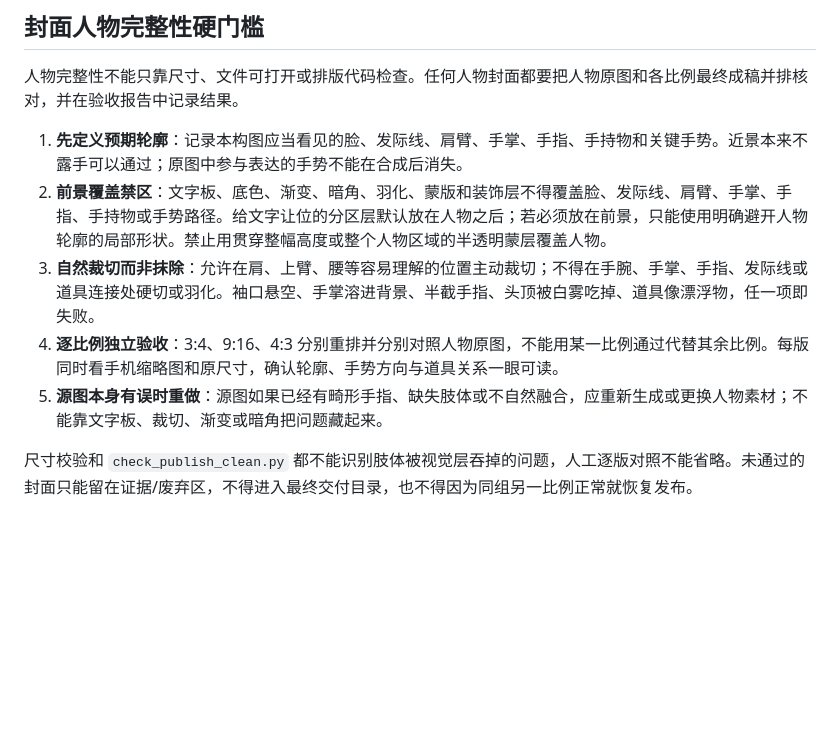
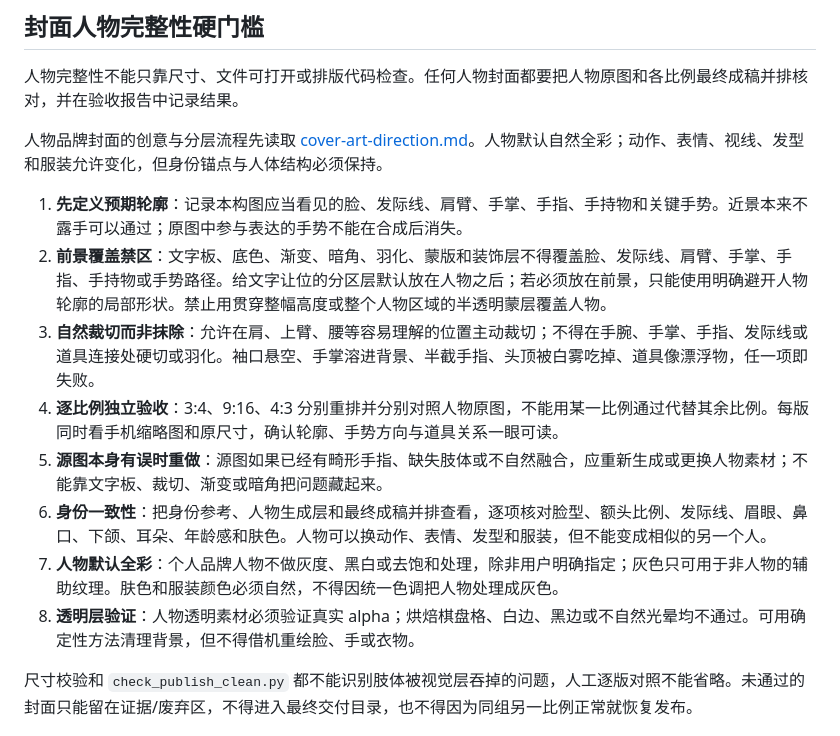
Before and after one commit to xupengli406-del/produce-voiceover-mg-social-video, a Markdown page: references/delivery-and-qa.md, the part around the change. Rendered like a GitHub page; blank space fills up the shorter version.

Commit message:
Add identity-safe full-color surreal cover workflow

```diff
--- a/references/delivery-and-qa.md
+++ b/references/delivery-and-qa.md
@@ -34,11 +34,16 @@
 
 人物完整性不能只靠尺寸、文件可打开或排版代码检查。任何人物封面都要把人物原图和各比例最终成稿并排核对，并在验收报告中记录结果。
 
+人物品牌封面的创意与分层流程先读取 [cover-art-direction.md](cover-art-direction.md)。人物默认自然全彩；动作、表情、视线、发型和服装允许变化，但身份锚点与人体结构必须保持。
+
 1. **先定义预期轮廓**：记录本构图应当看见的脸、发际线、肩臂、手掌、手指、手持物和关键手势。近景本来不露手可以通过；原图中参与表达的手势不能在合成后消失。
 2. **前景覆盖禁区**：文字板、底色、渐变、暗角、羽化、蒙版和装饰层不得覆盖脸、发际线、肩臂、手掌、手指、手持物或手势路径。给文字让位的分区层默认放在人物之后；若必须放在前景，只能使用明确避开人物轮廓的局部形状。禁止用贯穿整幅高度或整个人物区域的半透明蒙层覆盖人物。
 3. **自然裁切而非抹除**：允许在肩、上臂、腰等容易理解的位置主动裁切；不得在手腕、手掌、手指、发际线或道具连接处硬切或羽化。袖口悬空、手掌溶进背景、半截手指、头顶被白雾吃掉、道具像漂浮物，任一项即失败。
 4. **逐比例独立验收**：3:4、9:16、4:3 分别重排并分别对照人物原图，不能用某一比例通过代替其余比例。每版同时看手机缩略图和原尺寸，确认轮廓、手势方向与道具关系一眼可读。
 5. **源图本身有误时重做**：源图如果已经有畸形手指、缺失肢体或不自然融合，应重新生成或更换人物素材；不能靠文字板、裁切、渐变或暗角把问题藏起来。
+6. **身份一致性**：把身份参考、人物生成层和最终成稿并排查看，逐项核对脸型、额头比例、发际线、眉眼、鼻口、下颌、耳朵、年龄感和肤色。人物可以换动作、表情、发型和服装，但不能变成相似的另一个人。
+7. **人物默认全彩**：个人品牌人物不做灰度、黑白或去饱和处理，除非用户明确指定；灰色只可用于非人物的辅助纹理。肤色和服装颜色必须自然，不得因统一色调把人物处理成灰色。
+8. **透明层验证**：人物透明素材必须验证真实 alpha；烘焙棋盘格、白边、黑边或不自然光晕均不通过。可用确定性方法清理背景，但不得借机重绘脸、手或衣物。
 
 尺寸校验和 `check_publish_clean.py` 都不能识别肢体被视觉层吞掉的问题，人工逐版对照不能省略。未通过的封面只能留在证据/废弃区，不得进入最终交付目录，也不得因为同组另一比例正常就恢复发布。
 
```
Also changed, not shown: SKILL.md (+1 -0 lines), references/cover-art-direction.md (added, +60 -0 lines).
